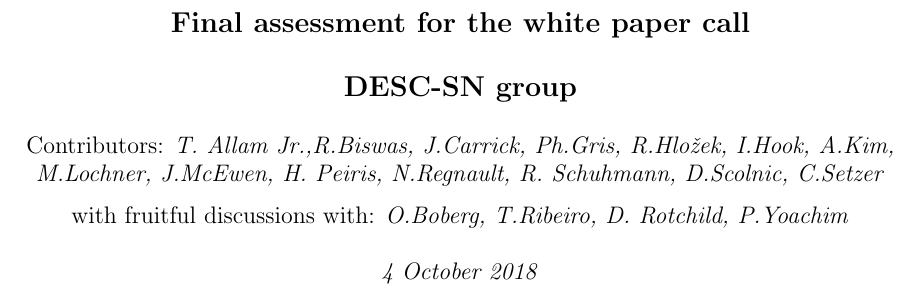
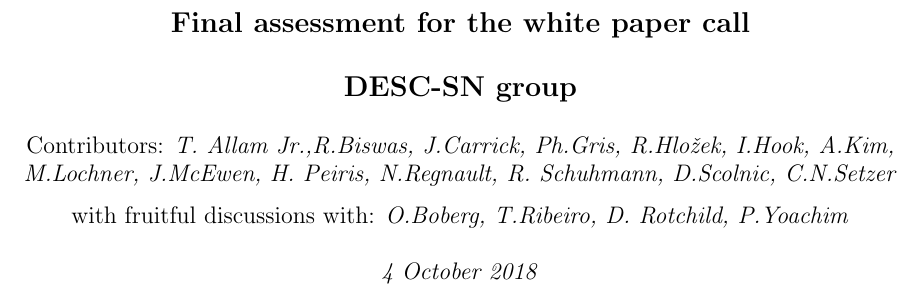
Before and after one commit to LSSTDESC/ObsStrat, a LaTeX document (writeup/sn_contrib/Final_Assessment/sn.tex): part of page 1 of 89, cut so that both start at the same text. Compiled offline with pdfLaTeX.

Commit message:
Fix name

```diff
--- a/writeup/sn_contrib/Final_Assessment/sn.tex
+++ b/writeup/sn_contrib/Final_Assessment/sn.tex
@@ -83,7 +83,7 @@
 
 		  \vspace*{0.5cm}
 
-      \large Contributors: \large\textit{T. Allam Jr.,R.Biswas, J.Carrick, Ph.Gris, R.Hlo\v{z}ek, I.Hook, A.Kim, M.Lochner, J.McEwen, H. Peiris, N.Regnault, R. Schuhmann, D.Scolnic, C.Setzer} \\
+      \large Contributors: \large\textit{T. Allam Jr.,R.Biswas, J.Carrick, Ph.Gris, R.Hlo\v{z}ek, I.Hook, A.Kim, M.Lochner, J.McEwen, H. Peiris, N.Regnault, R. Schuhmann, D.Scolnic, C.N.Setzer} \\
 	\vspace*{0.25cm}
 
     \large with fruitful discussions with: \large\textit{O.Boberg, T.Ribeiro, D. Rotchild, P.Yoachim} \\
```
